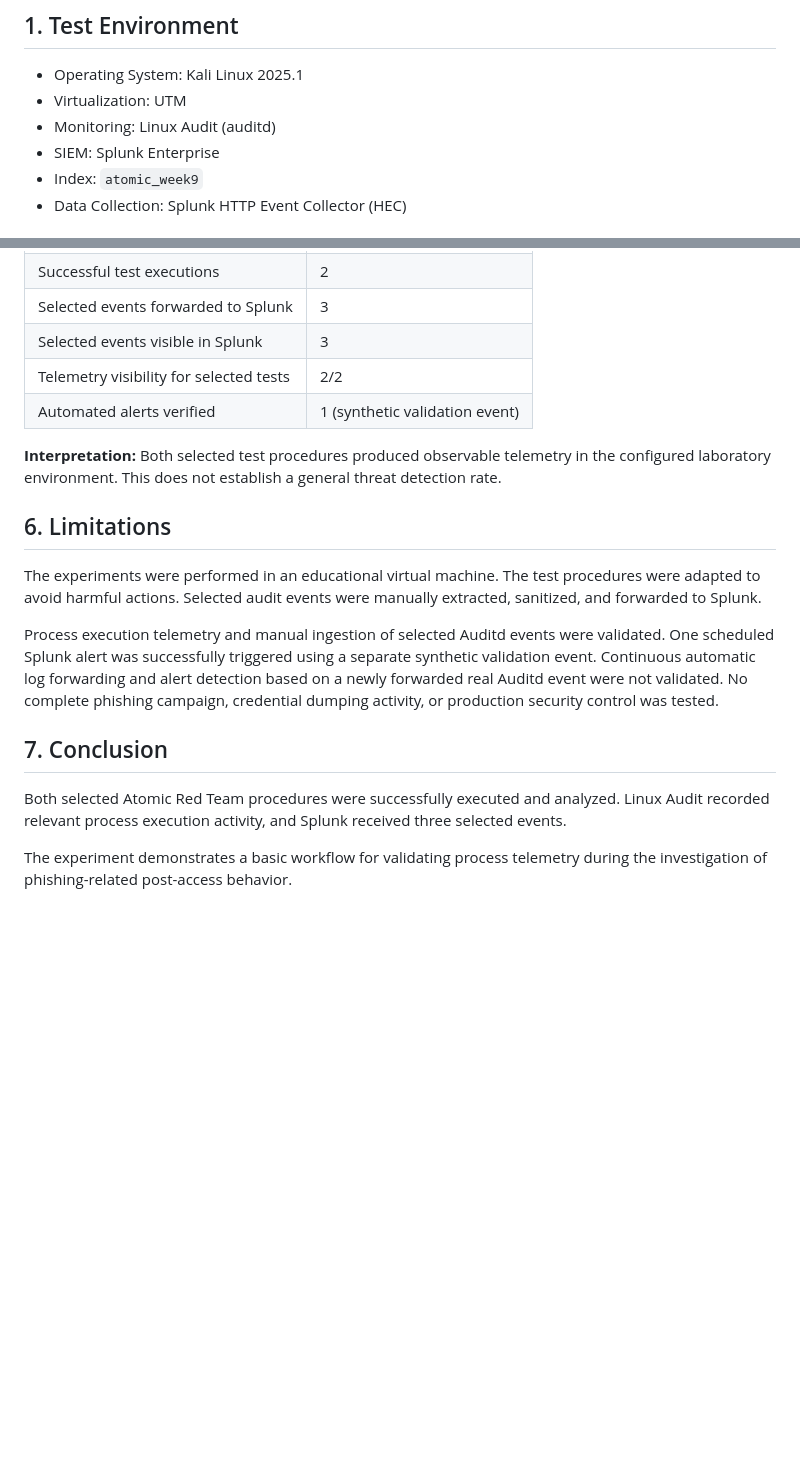
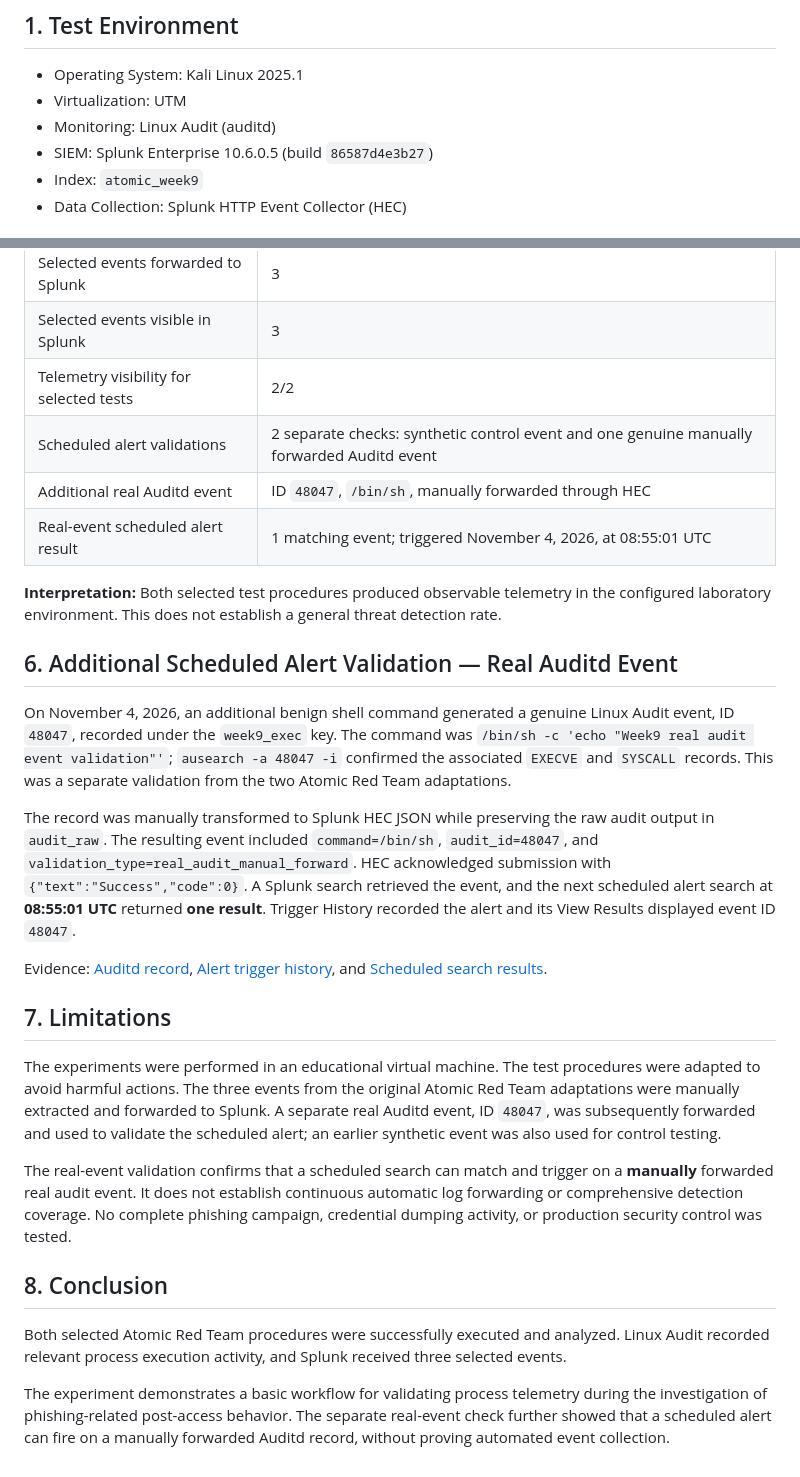
Before and after one commit to aidanak15/phishing-infrastructure-cti, a Markdown page: week9/results/test_results.md, 2 parts joined by grey strips. Rendered like a GitHub page; blank space fills up the shorter version.

Commit message:
Week 9: Record real Auditd triggered alert in test results

```diff
--- a/week9/results/test_results.md
+++ b/week9/results/test_results.md
@@ -9,7 +9,7 @@
 - Operating System: Kali Linux 2025.1
 - Virtualization: UTM
 - Monitoring: Linux Audit (auditd)
-- SIEM: Splunk Enterprise
+- SIEM: Splunk Enterprise 10.6.0.5 (build `86587d4e3b27`)
 - Index: `atomic_week9`
 - Data Collection: Splunk HTTP Event Collector (HEC)
 
@@ -84,17 +84,28 @@ Both tests were performed manually using safe adaptations of official Atomic Red
 | Selected events forwarded to Splunk | 3 |
 | Selected events visible in Splunk | 3 |
 | Telemetry visibility for selected tests | 2/2 |
-| Automated alerts verified | 1 (synthetic validation event) |
+| Scheduled alert validations | 2 separate checks: synthetic control event and one genuine manually forwarded Auditd event |
+| Additional real Auditd event | ID `48047`, `/bin/sh`, manually forwarded through HEC |
+| Real-event scheduled alert result | 1 matching event; triggered November 4, 2026, at 08:55:01 UTC |
 
 **Interpretation:** Both selected test procedures produced observable telemetry in the configured laboratory environment. This does not establish a general threat detection rate.
 
-## 6. Limitations
+## 6. Additional Scheduled Alert Validation — Real Auditd Event
 
-The experiments were performed in an educational virtual machine. The test procedures were adapted to avoid harmful actions. Selected audit events were manually extracted, sanitized, and forwarded to Splunk.
+On November 4, 2026, an additional benign shell command generated a genuine Linux Audit event, ID `48047`, recorded under the `week9_exec` key. The command was `/bin/sh -c 'echo "Week9 real audit event validation"'`; `ausearch -a 48047 -i` confirmed the associated `EXECVE` and `SYSCALL` records. This was a separate validation from the two Atomic Red Team adaptations.
 
-Process execution telemetry and manual ingestion of selected Auditd events were validated. One scheduled Splunk alert was successfully triggered using a separate synthetic validation event. Continuous automatic log forwarding and alert detection based on a newly forwarded real Auditd event were not validated. No complete phishing campaign, credential dumping activity, or production security control was tested.
-## 7. Conclusion
+The record was manually transformed to Splunk HEC JSON while preserving the raw audit output in `audit_raw`. The resulting event included `command=/bin/sh`, `audit_id=48047`, and `validation_type=real_audit_manual_forward`. HEC acknowledged submission with `{"text":"Success","code":0}`. A Splunk search retrieved the event, and the next scheduled alert search at **08:55:01 UTC** returned **one result**. Trigger History recorded the alert and its View Results displayed event ID `48047`.
+
+Evidence: [Auditd record](../screenshots/11_real_audit_event.png), [Alert trigger history](../screenshots/12_real_audit_alert_triggered.png), and [Scheduled search results](../screenshots/13_real_audit_alert_results.png).
+
+## 7. Limitations
+
+The experiments were performed in an educational virtual machine. The test procedures were adapted to avoid harmful actions. The three events from the original Atomic Red Team adaptations were manually extracted and forwarded to Splunk. A separate real Auditd event, ID `48047`, was subsequently forwarded and used to validate the scheduled alert; an earlier synthetic event was also used for control testing.
+
+The real-event validation confirms that a scheduled search can match and trigger on a **manually** forwarded real audit event. It does not establish continuous automatic log forwarding or comprehensive detection coverage. No complete phishing campaign, credential dumping activity, or production security control was tested.
+
+## 8. Conclusion
 
 Both selected Atomic Red Team procedures were successfully executed and analyzed. Linux Audit recorded relevant process execution activity, and Splunk received three selected events.
 
-The experiment demonstrates a basic workflow for validating process telemetry during the investigation of phishing-related post-access behavior.
+The experiment demonstrates a basic workflow for validating process telemetry during the investigation of phishing-related post-access behavior. The separate real-event check further showed that a scheduled alert can fire on a manually forwarded Auditd record, without proving automated event collection.
```
